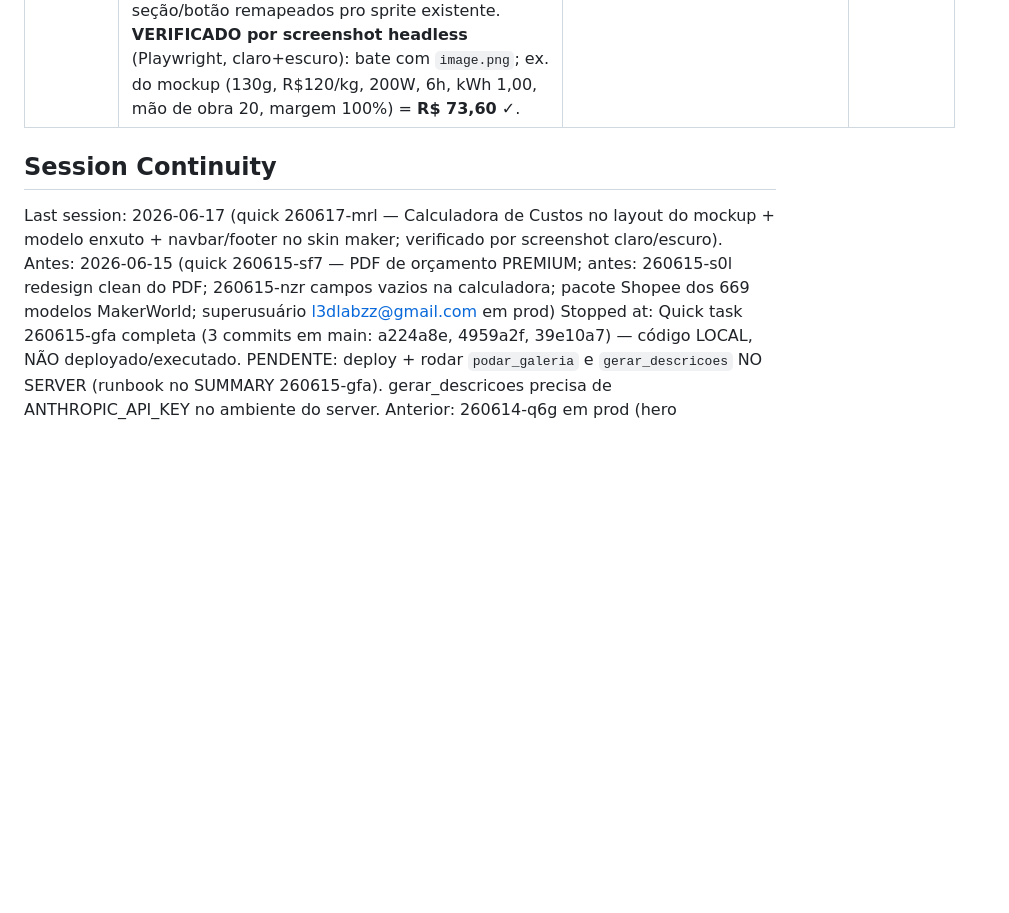
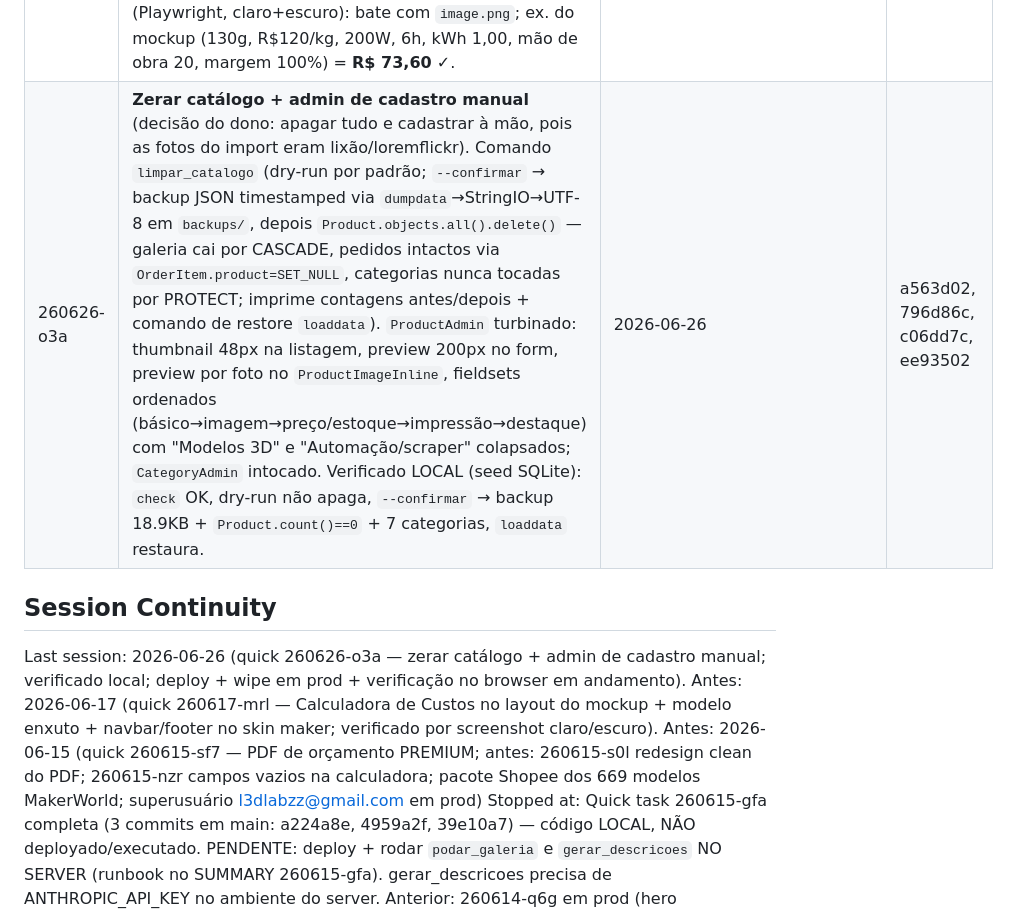
Before and after one commit to luixsouza/l3d-labz-site, a Markdown page: .planning/STATE.md, the part around the change. Drawn GitHub-style; blank space fills up the shorter version.

Commit message:
docs(quick-260626-o3a): summary + STATE (zerar catalogo + admin)

```diff
--- a/.planning/STATE.md
+++ b/.planning/STATE.md
@@ -117,10 +117,11 @@ None yet.
 | 260616-f2c | Conversão leve: (A) **FAB de Instagram** flutuante global (canto inf. direito, `base.html` gated por `SITE.instagram`, gradiente accent, offset seguro no mobile) — verificado por screenshot headless (Playwright) desktop+mobile; (B) **AR no editor de litofane** (`ar`/`ar-modes` + botão "Ver no seu espaço" injetados no `<model-viewer>` dinâmico do `lithophane-editor.js`, reusando `.detail-ar-btn` do e8v). ⚠️ Os commits da branch do worktree foram **descartados** (o "fix" da duplicata removeu por engano o bloco CSS do e8v); aplicado cirurgicamente na main. AR real depende de device. | 2026-06-16 | c02fec3 |
 | 260616-eii | PDF de orçamento turbinado (4 melhorias sobre o premium sf7, tudo em `pdf.py`, zero dependência nova): (1) **QR code → Instagram** via `reportlab.graphics.barcode.qr` ao lado do CTA; (2) **CTA "PARA APROVAR"** pt-br com `@l3d_labz` (sem WhatsApp no settings); (3) **política de pagamento** "Sinal de 50% para iniciar a produção, saldo na entrega" somada ao bloco Condições (preserva validade 7d + obs do cliente, sem bloco órfão quando não há obs); (4) **selo gráfico "L3D"** antes da descrição na tabela de itens (shapes, sempre renderiza, sem input externo — corrigido clipping/overflow do Drawing + respiro de 8pt). Trava de segurança (só dados públicos) e assinatura `gerar_orcamento_pdf(dados)->bytes` preservadas. **Verificado visualmente** (rasterizado: QR, CTA, selo, pagamento e os 2 casos com/sem obs OK). | 2026-06-16 | 0a35f33, 9d4f035, b21f5c9 |
 | 260617-mrl | **Calculadora de Custos no layout do mockup** (estilo 3dprime) + **modelo de cálculo ENXUTO** + navbar/footer no skin maker. `/calculadora/` reescrita em **coluna única** com 3 cards (Filamento / Energia e Tempo / Opcionais): chips de potência (Ender3 ~120W / Bambu A1 ~200W / X1C ~350W), chips de bandeira (verde/amarela/vermelha → preenchem `valor_kwh`), chips de margem (30/50/80/100), botões "Puxar preço do site"/"Restaurar preço automático" (preço de ref. L3D via `FILAMENTOS[...].preco_kg_default`), "Calcular Custo"/"Limpar" e breakdown full-width abaixo. **Fórmula enxuta** (decisão do dono): `material+energia+mão de obra+custos_fixos` → margem; REMOVIDOS depreciação/vida útil e taxa de falha; energia vira `valor_kwh` único. `PricingService`/`CalcForm.to_calc_data`/`presets.py` (`CONSUMO_CHIPS`, `BANDEIRA_KWH`)/`calculator.js` reescritos e espelhados; staff orçamento + PDF preservados (só dados públicos). **Navbar/footer** sincronizados ao skin maker que o CSS já esperava: `.brand-badge`+`logo.png`, "Labz" verde, `.footer-brand-block`/`.mascot-name`/`.mascot-sub`. Ícones de seção/botão remapeados pro sprite existente. **VERIFICADO por screenshot headless** (Playwright, claro+escuro): bate com `image.png`; ex. do mockup (130g, R$120/kg, 200W, 6h, kWh 1,00, mão de obra 20, margem 100%) = **R$ 73,60** ✓. | 2026-06-17 | e6a9e90, f9555b0, 42a55e4, 808e50a, 63ca075, 0229677 |
+| 260626-o3a | **Zerar catálogo + admin de cadastro manual** (decisão do dono: apagar tudo e cadastrar à mão, pois as fotos do import eram lixão/loremflickr). Comando `limpar_catalogo` (dry-run por padrão; `--confirmar` → backup JSON timestamped via `dumpdata`→StringIO→UTF-8 em `backups/`, depois `Product.objects.all().delete()` — galeria cai por CASCADE, pedidos intactos via `OrderItem.product=SET_NULL`, categorias nunca tocadas por PROTECT; imprime contagens antes/depois + comando de restore `loaddata`). `ProductAdmin` turbinado: thumbnail 48px na listagem, preview 200px no form, preview por foto no `ProductImageInline`, fieldsets ordenados (básico→imagem→preço/estoque→impressão→destaque) com "Modelos 3D" e "Automação/scraper" colapsados; `CategoryAdmin` intocado. Verificado LOCAL (seed SQLite): `check` OK, dry-run não apaga, `--confirmar` → backup 18.9KB + `Product.count()==0` + 7 categorias, `loaddata` restaura. | 2026-06-26 | a563d02, 796d86c, c06dd7c, ee93502 |
 
 ## Session Continuity
 
-Last session: 2026-06-17 (quick 260617-mrl — Calculadora de Custos no layout do mockup + modelo enxuto + navbar/footer no skin maker; verificado por screenshot claro/escuro). Antes: 2026-06-15 (quick 260615-sf7 — PDF de orçamento PREMIUM; antes: 260615-s0l redesign clean do PDF; 260615-nzr campos vazios na calculadora; pacote Shopee dos 669 modelos MakerWorld; superusuário l3dlabzz@gmail.com em prod)
+Last session: 2026-06-26 (quick 260626-o3a — zerar catálogo + admin de cadastro manual; verificado local; deploy + wipe em prod + verificação no browser em andamento). Antes: 2026-06-17 (quick 260617-mrl — Calculadora de Custos no layout do mockup + modelo enxuto + navbar/footer no skin maker; verificado por screenshot claro/escuro). Antes: 2026-06-15 (quick 260615-sf7 — PDF de orçamento PREMIUM; antes: 260615-s0l redesign clean do PDF; 260615-nzr campos vazios na calculadora; pacote Shopee dos 669 modelos MakerWorld; superusuário l3dlabzz@gmail.com em prod)
 Stopped at: Quick task 260615-gfa completa (3 commits em main: a224a8e, 4959a2f, 39e10a7) — código LOCAL, NÃO deployado/executado. PENDENTE: deploy + rodar `podar_galeria` e `gerar_descricoes` NO SERVER (runbook no SUMMARY 260615-gfa). gerar_descricoes precisa de ANTHROPIC_API_KEY no ambiente do server. Anterior: 260614-q6g em prod (hero astronauta).
 NOTAS: (1) headless do Chrome NÃO renderiza WebGL aqui — verificação do 3D depende de olho no navegador real, não de screenshot. (2) modelo-vitrine do hero é trocável por env (`HERO_3D_MODEL_URL` / `HERO_3D_PRODUCT_SLUG`). (3) dev DB precisava da migração catalog.0006_productimage (aplicada local; prod roda no deploy via entrypoint).
 Resume file: None
```
Also changed, not shown: 1 other file.
